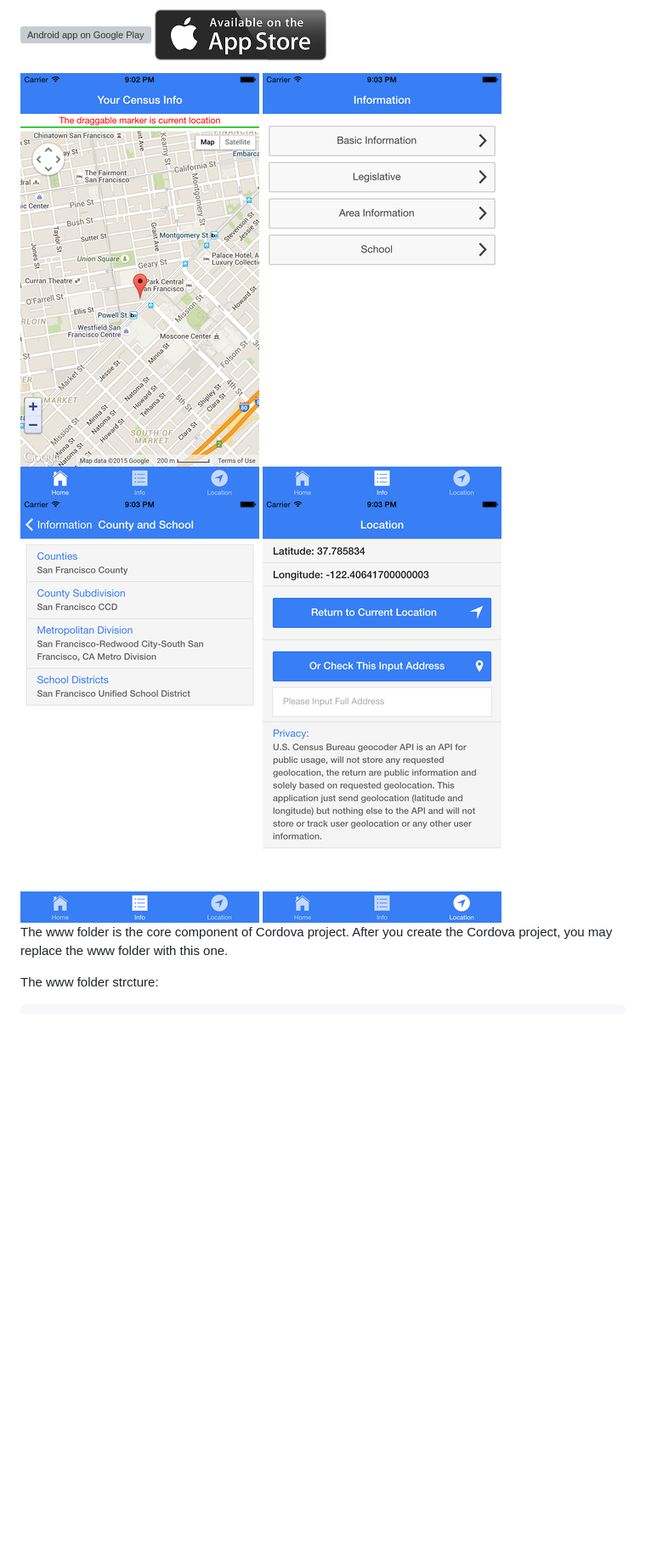
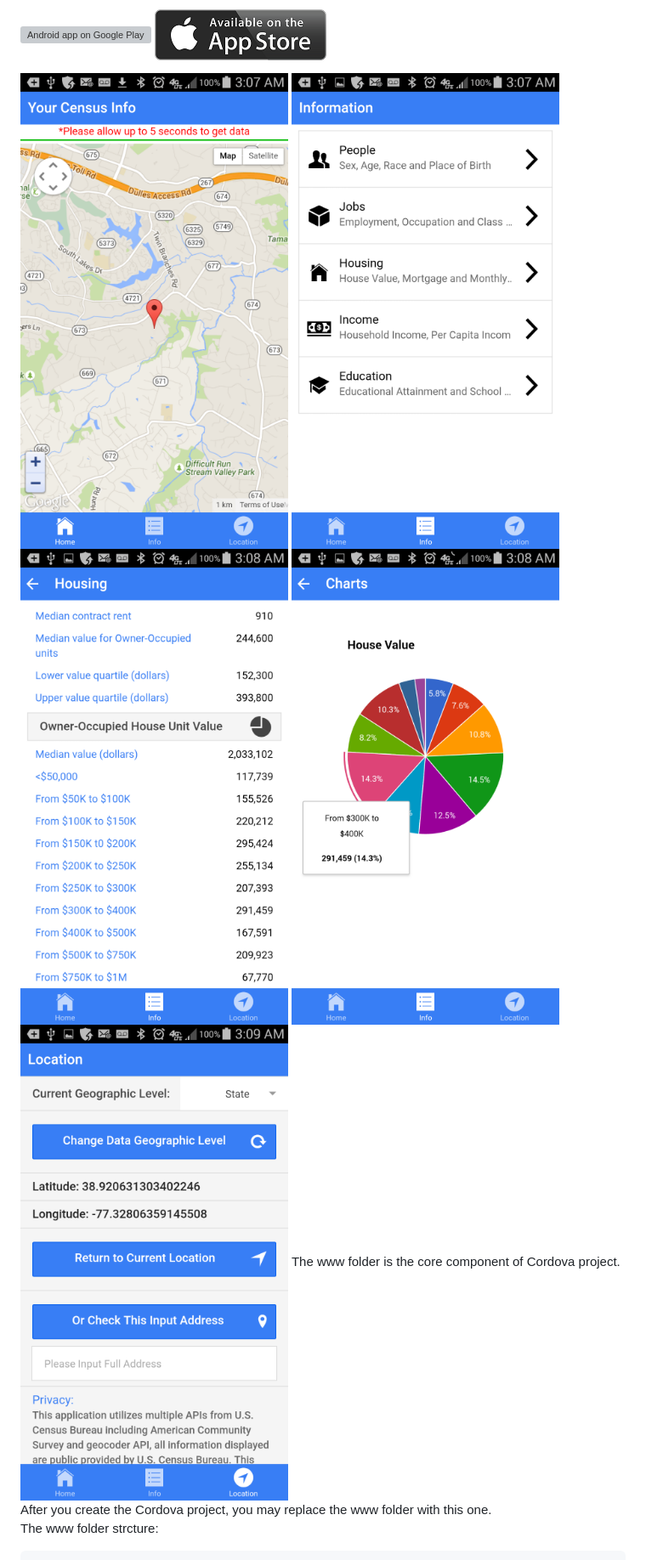
Before and after one commit to zfangat/CensusInfo, a Markdown page: README.md, the part around the change printed below. Shown: that part at 85% size. Rendered like a GitHub page; pictures changed too: images/census_1.png, images/census_2.png, images/census_3.png; blank space fills up the shorter version; grey boxes are pictures that could not be loaded.

```diff
--- a/README.md
+++ b/README.md
@@ -7,9 +13,9 @@
   <img alt="Android app on Google Play"
        src="https://developer.android.com/images/brand/en_app_rgb_wo_60.png" />
 </a><a href="https://itunes.apple.com/us/app/your-census-infos/id1013770217?mt=8"><img alt="iOS app on iTune Store" height="60" width="202" src="images/applestorelogo.png" /></a></p>
-<img alt="Screen Shot 1" style="border:2px solid black; margin:5px" height="500px" width="281px" src="images/census_1.png">  <img alt="Screen Shot 2" style="border:2px solid black; margin:5px" height="500px" width="281px" src="images/census_2.png">
-<img alt="Screen Shot 3" style="border:2px solid black; margin:5px" height="500px" width="281px" src="images/census_3.png">  <img alt="Screen Shot 4" style="border:2px solid black; margin:5px" height="500px" width="281px" src="images/census_4.png">
-
+<img alt="Screen Shot 1" style="border:2px solid black; margin:5px" height="720px" width="405px" src="images/census_1.png">  <img alt="Screen Shot 2" style="border:2px solid black; margin:5px" height="720px" width="405px" src="images/census_2.png">
+<img alt="Screen Shot 3" style="border:2px solid black; margin:5px" height="720px" width="405px" src="images/census_3.png">  <img alt="Screen Shot 4" style="border:2px solid black; margin:5px" height="720px" width="405px" src="images/census_4.png">
+<img alt="Screen Shot 3" style="border:2px solid black; margin:5px" height="720px" width="405px" src="images/census_5.png">
 The www folder is the core component of Cordova project. After you create the Cordova project, you may replace the www folder with this one.
 
 The www folder strcture:
```
Also changed, not shown: other parts of README.md (+9 -3 lines).
